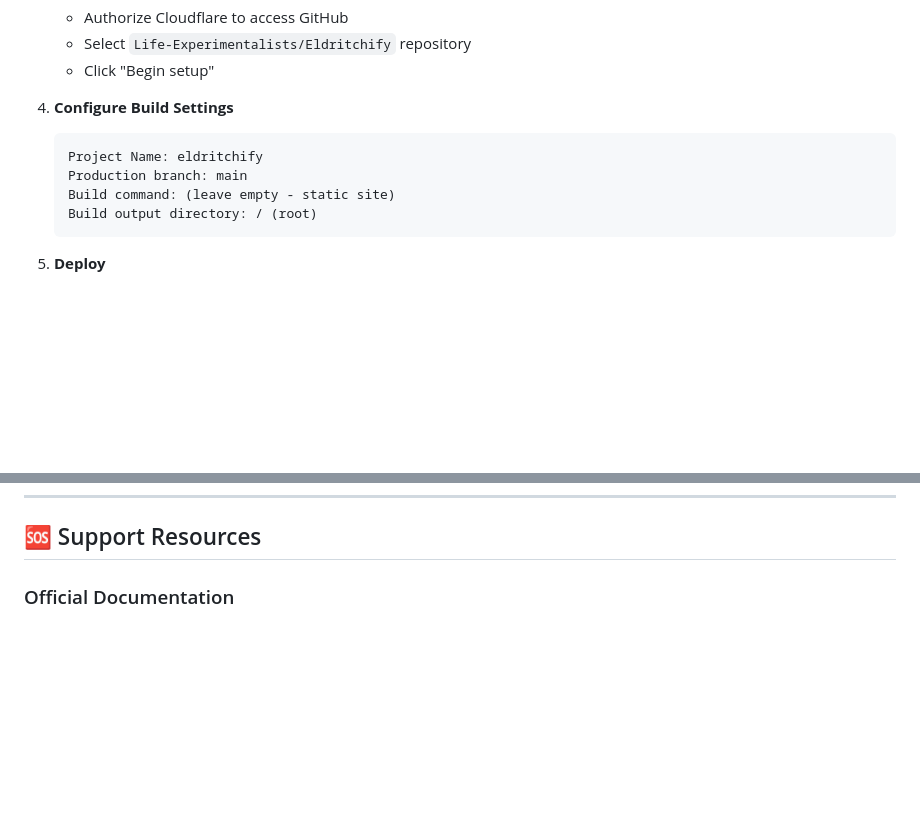
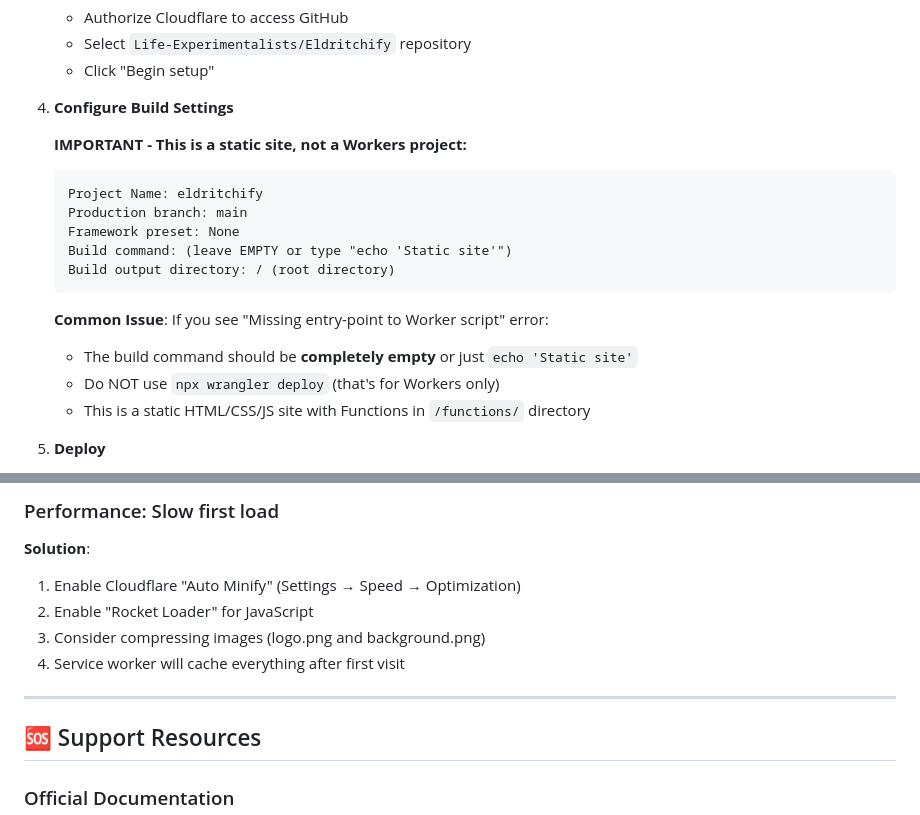
Before and after one commit to Life-Experimentalist/Eldritchify, a Markdown page: docs/DEPLOYMENT.md, 2 parts joined by grey strips. GitHub-like rendering; blank space fills up the shorter version.

Commit message:
docs: Update changelog format and add deployment error fix guide
Signed-off-by: VKrishna04 <75069043+VKrishna04@users.noreply.github.com>

````diff
--- a/docs/DEPLOYMENT.md
+++ b/docs/DEPLOYMENT.md
@@ -72,12 +72,21 @@ git push -u origin main
    - Click "Begin setup"
 
 4. **Configure Build Settings**
+
+   **IMPORTANT - This is a static site, not a Workers project:**
+
    ```
    Project Name: eldritchify
    Production branch: main
-   Build command: (leave empty - static site)
-   Build output directory: / (root)
+   Framework preset: None
+   Build command: (leave EMPTY or type "echo 'Static site'")
+   Build output directory: / (root directory)
    ```
+
+   **Common Issue**: If you see "Missing entry-point to Worker script" error:
+   - The build command should be **completely empty** or just `echo 'Static site'`
+   - Do NOT use `npx wrangler deploy` (that's for Workers only)
+   - This is a static HTML/CSS/JS site with Functions in `/functions/` directory
 
 5. **Deploy**
    - Click "Save and Deploy"
@@ -353,3 +428,13 @@ After deployment, your app will be available at:
+### Performance: Slow first load
+
+**Solution**:
+1. Enable Cloudflare "Auto Minify" (Settings → Speed → Optimization)
+2. Enable "Rocket Loader" for JavaScript
+3. Consider compressing images (logo.png and background.png)
+4. Service worker will cache everything after first visit
+
+---
+
 ## 🆘 Support Resources
 
 ### Official Documentation
````
Also changed, not shown: other parts of docs/DEPLOYMENT.md (+66 -0 lines), docs/CHANGELOG.md (+2 -2 lines), docs/DEPLOYMENT_FIX.md (added, +201 -0 lines).
